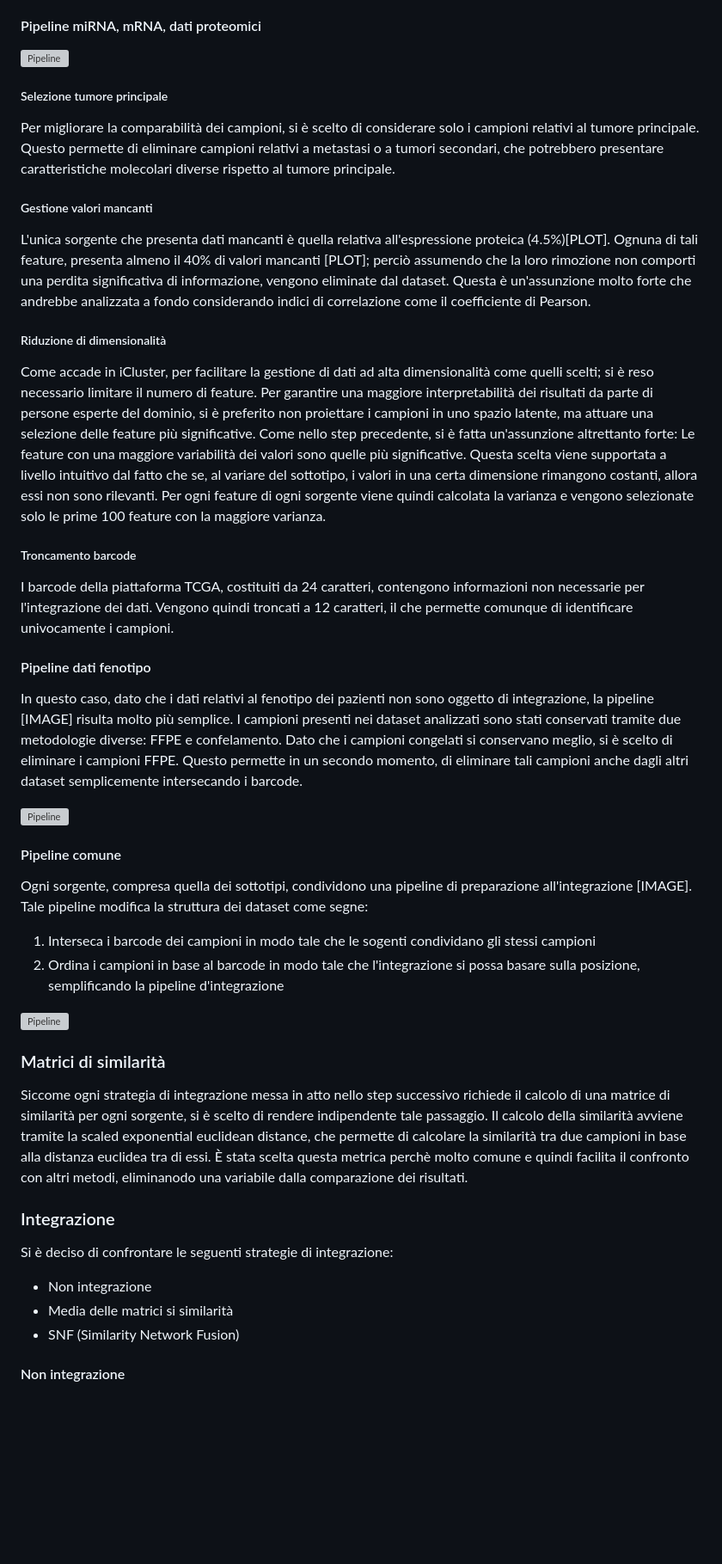
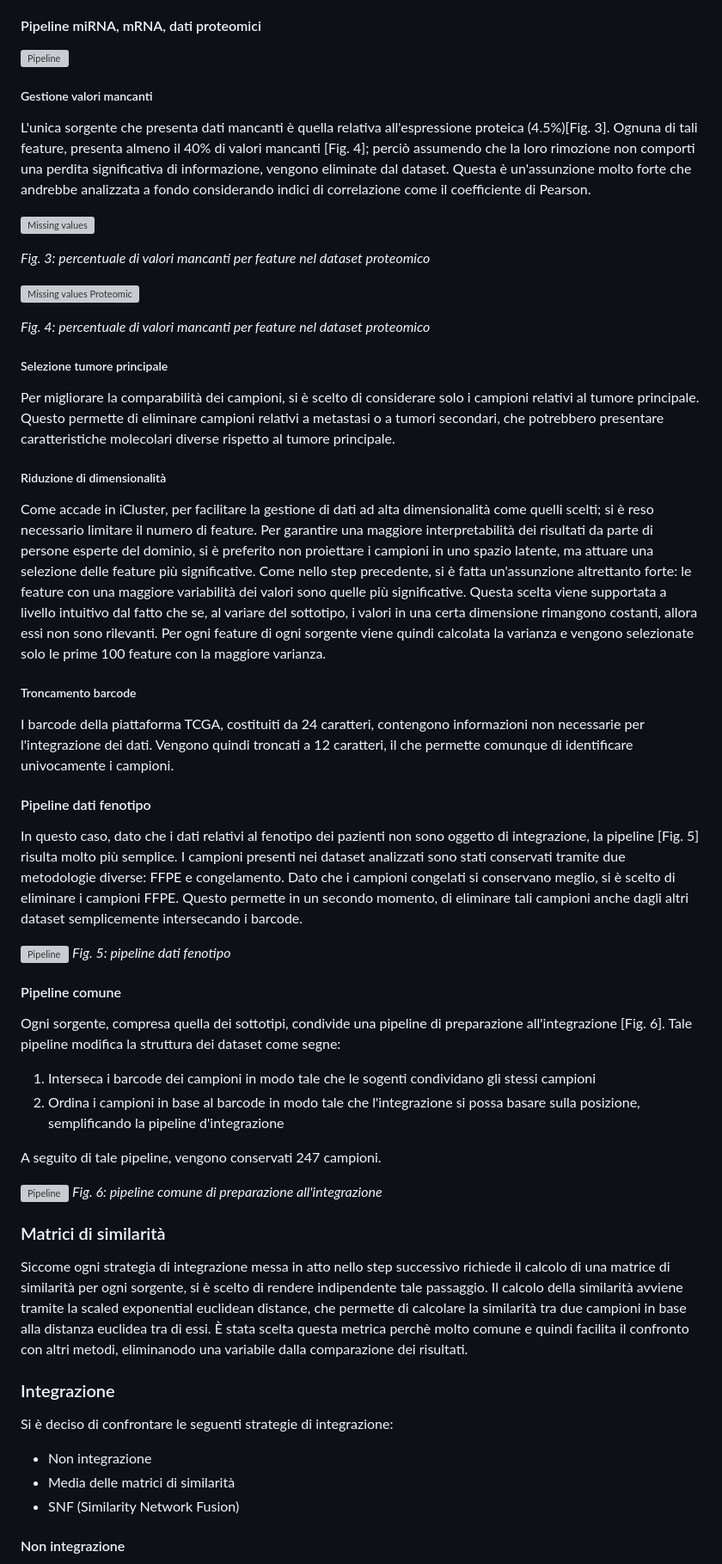
Before and after one commit to mirco-gnuva/BioInf-project, a Markdown page: report/report.md, the part around one of its changes. Shown at 86% size. Drawn GitHub-style; blank space fills up the shorter version; grey boxes are pictures that could not be loaded.

```diff
--- a/report/report.md
+++ b/report/report.md
@@ -64,18 +67,28 @@ Ogni sorgente di dati, viene processata attraverso una specifica pipeline. Lo sc
 
 #### Pipeline miRNA, mRNA, dati proteomici
 ![Pipeline](./static/experiment_pipeline.png)
+
+
+##### Gestione valori mancanti
+L'unica sorgente che presenta dati mancanti è quella relativa all'espressione proteica (4.5%)[Fig. 3].
+Ognuna di tali feature, presenta almeno il 40% di valori mancanti [Fig. 4]; perciò assumendo che la loro rimozione non comporti una perdita significativa di informazione, vengono eliminate dal dataset. Questa è un'assunzione molto forte che andrebbe analizzata a fondo considerando indici di correlazione come il coefficiente di Pearson.
+
+![Missing values](./static/total-features-vs-features-with-nans.png)
+
+*Fig. 3: percentuale di valori mancanti per feature nel dataset proteomico*
+
+
+![Missing values Proteomic](./static/nans-percentage-per-feature-proteins.png)
+
+*Fig. 4: percentuale di valori mancanti per feature nel dataset proteomico*
+
 ##### Selezione tumore principale
 Per migliorare la comparabilità dei campioni, si è scelto di considerare solo i campioni relativi al tumore principale. Questo permette di eliminare campioni relativi a metastasi o a tumori secondari, che potrebbero presentare caratteristiche molecolari diverse rispetto al tumore principale.
-
-##### Gestione valori mancanti
-L'unica sorgente che presenta dati mancanti è quella relativa all'espressione proteica (4.5%)[PLOT].
-Ognuna di tali feature, presenta almeno il 40% di valori mancanti [PLOT]; perciò assumendo che la loro rimozione non comporti una perdita significativa di informazione, vengono eliminate dal dataset. Questa è un'assunzione molto forte che andrebbe analizzata a fondo considerando indici di correlazione come il coefficiente di Pearson.
-
 
 ##### Riduzione di dimensionalità
 Come accade in iCluster, per facilitare la gestione di dati ad alta dimensionalità come quelli scelti; si è reso necessario limitare il numero di feature.
 Per garantire una maggiore interpretabilità dei risultati da parte di persone esperte del dominio, si è preferito non proiettare i campioni in uno spazio latente, ma attuare una selezione delle feature più significative.
-Come nello step precedente, si è fatta un'assunzione altrettanto forte: Le feature con una maggiore variabilità dei valori sono quelle più significative.
+Come nello step precedente, si è fatta un'assunzione altrettanto forte: le feature con una maggiore variabilità dei valori sono quelle più significative.
 Questa scelta viene supportata a livello intuitivo dal fatto che se, al variare del sottotipo, i valori in una certa dimensione rimangono costanti, allora essi non sono rilevanti.
 Per ogni feature di ogni sorgente viene quindi calcolata la varianza e vengono selezionate solo le prime 100 feature con la maggiore varianza.
 
@@ -85,19 +98,23 @@ I barcode della piattaforma TCGA, costituiti da 24 caratteri, contengono informa
 
 
 #### Pipeline dati fenotipo
-In questo caso, dato che i dati relativi al fenotipo dei pazienti non sono oggetto di integrazione, la pipeline [IMAGE] risulta molto più semplice.
-I campioni presenti nei dataset analizzati sono stati conservati tramite due metodologie diverse: FFPE e confelamento.
+In questo caso, dato che i dati relativi al fenotipo dei pazienti non sono oggetto di integrazione, la pipeline [Fig. 5] risulta molto più semplice.
+I campioni presenti nei dataset analizzati sono stati conservati tramite due metodologie diverse: FFPE e congelamento.
 Dato che i campioni congelati si conservano meglio, si è scelto di eliminare i campioni FFPE. Questo permette in un secondo momento, di eliminare tali campioni anche dagli altri dataset semplicemente intersecando i barcode.
 
 ![Pipeline](./static/phenotype_pipeline.png)
+*Fig. 5: pipeline dati fenotipo*
 
 
 #### Pipeline comune
-Ogni sorgente, compresa quella dei sottotipi, condividono una pipeline di preparazione all'integrazione [IMAGE]. Tale pipeline modifica la struttura dei dataset come segne:
+Ogni sorgente, compresa quella dei sottotipi, condivide una pipeline di preparazione all'integrazione [Fig. 6]. Tale pipeline modifica la struttura dei dataset come segne:
 1. Interseca i barcode dei campioni in modo tale che le sogenti condividano gli stessi campioni
 2. Ordina i campioni in base al barcode in modo tale che l'integrazione si possa basare sulla posizione, semplificando la pipeline d'integrazione
 
+A seguito di tale pipeline, vengono conservati 247 campioni.
+
 ![Pipeline](./static/multidataframes_pipeline.png)
+*Fig. 6: pipeline comune di preparazione all'integrazione*
 
 ### Matrici di similarità
 Siccome ogni strategia di integrazione messa in atto nello step successivo richiede il calcolo di una matrice di similarità per ogni sorgente, si è scelto di rendere indipendente tale passaggio.
@@ -107,7 +124,7 @@ Il calcolo della similarità avviene tramite la scaled exponential euclidean dis
 ### Integrazione
 Si è deciso di confrontare le seguenti strategie di integrazione:
 - Non integrazione
-- Media delle matrici si similarità
+- Media delle matrici di similarità
 - SNF (Similarity Network Fusion)
 
 
```
Also changed, not shown: other parts of report/report.md (+51 -33 lines).
